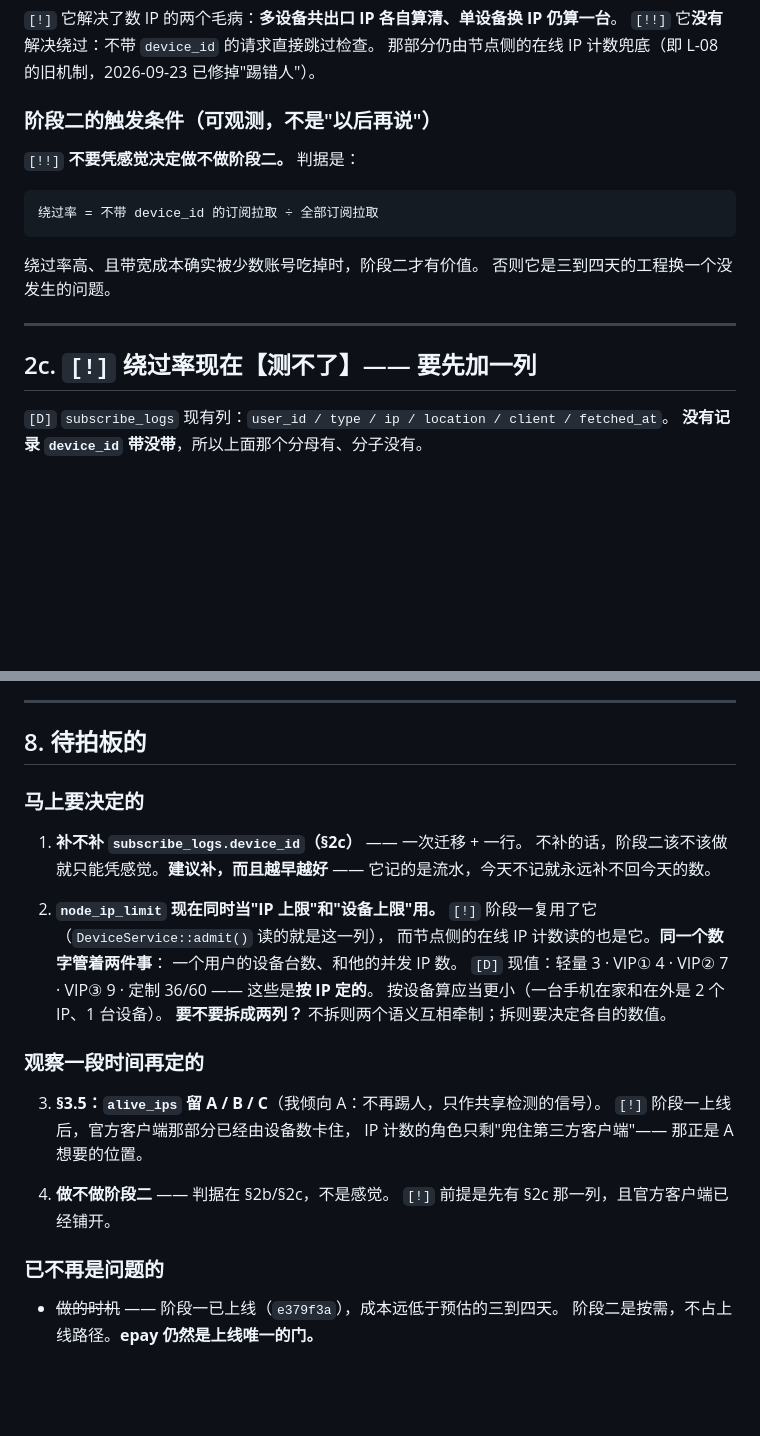
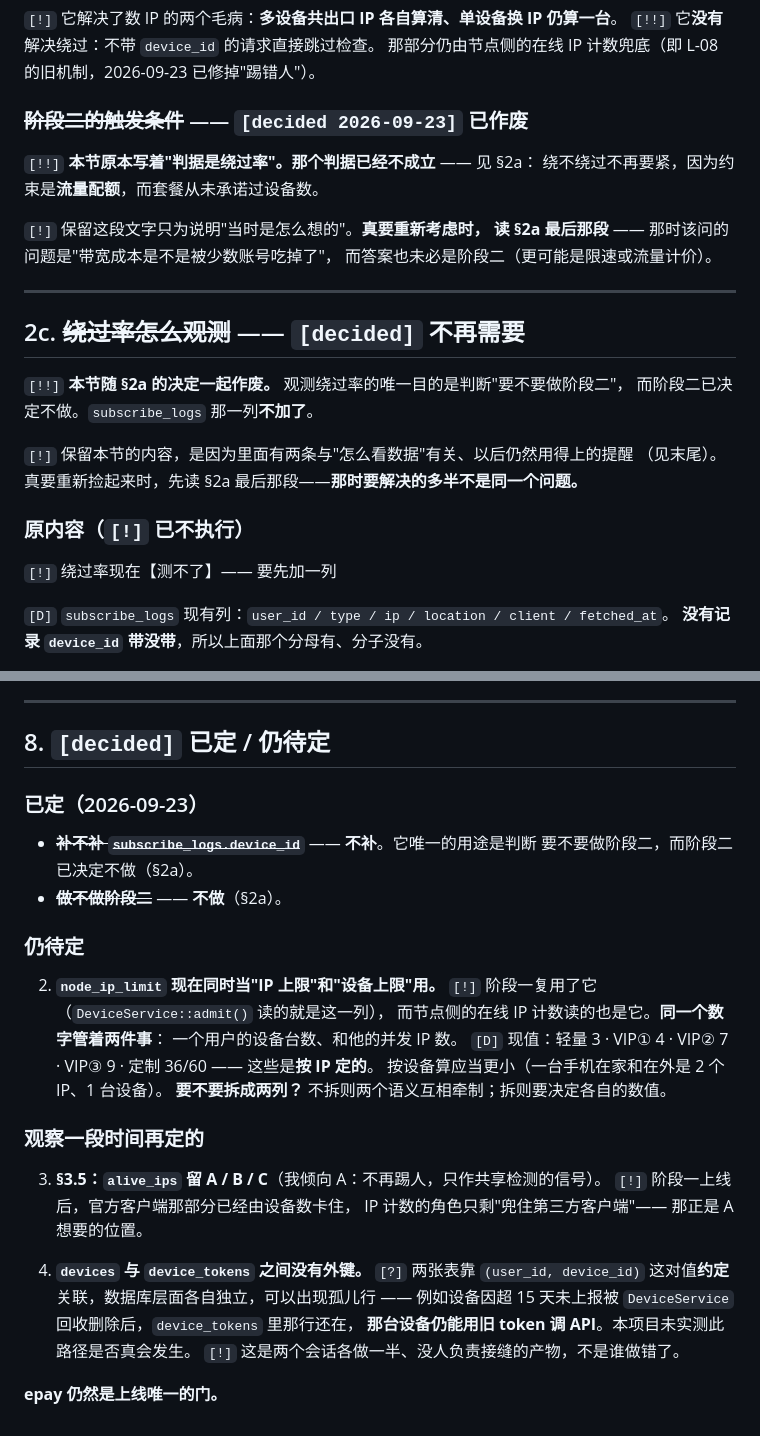
Before and after one commit to superman-ed/91vpn, a Markdown page: docs/decisions/device-model.md, 2 parts joined by grey strips. GitHub-like rendering; blank space fills up the shorter version.

Commit message:
docs: D-6 记为【阶段二不做】
[decided 2026-09-23] 不做按设备发代理凭据。理由不是做不到,是它要解决的
问题已被别的东西兜住:阶段二唯一的用处是堵"订阅导进第三方客户端就绕过
设备数"这个洞,而实际约束是流量配额 —— 一个账号给全家用,他们一起把额度
吃完,照样收钱。

[D] 两条支撑:
  ① 套餐从未承诺过设备数 —— 查过全部 22 个套餐的描述,没有一个字提到
     设备/台数/IP 数。所以"第三方客户端不受限"不构成失信。
  ② SoCloud 走的就是这条:60 个节点共用一个 UUID,订阅响应头只回
     upload/download/total/expire,没有任何设备维度。
[!] 但不能只因"别人这么做"就抄:SoCloud 能承受共享是 60 个节点摊薄了带宽成本,
    本项目现在一台香港机器、一个 VIP③(300Mbps)就能吃满入口(L-21)。
    真正的理由是 ① 和流量配额兜底。

不作废已经做的:设备登记(展示/异常登录检测)、按设备发 token(远程登出)、
停止按 IP 踢人 —— 只是不再拿设备数当闸门。§3 以下的设计保留作记录。

连带作废两处,避免文档自相矛盾(今天已因此栽过三次):
· §2b「阶段二的触发条件=绕过率」—— 判据不成立了
· §2c「绕过率怎么观测」+ subscribe_logs.device_id 那一列 —— 不加了
两处都保留原文并标注为何作废,写明重新捡起时该先读哪一段。

§8 新增一条仍待定的:
[?] devices 与 device_tokens 之间【没有外键】,靠 (user_id, device_id) 约定关联。
    设备被 DeviceService 因超 15 天未上报回收删除后,device_tokens 里那行还在 ——
    那台设备可能仍能用旧 token 调 API。本项目未实测此路径是否真会发生。
    [!] 这是两个会话各做一半、没人负责接缝的产物。

Co-Authored-By: Claude Opus 5 (1M context) <noreply@anthropic.com>
Claude-Session: https://claude.ai/code/session_01BumYsQDm74bgS3rtVAJKC4

````diff
--- a/docs/decisions/device-model.md
+++ b/docs/decisions/device-model.md
@@ -66,20 +104,28 @@
 `[!!]` 它**没有**解决绕过：不带 `device_id` 的请求直接跳过检查。
 那部分仍由节点侧的在线 IP 计数兜底（即 L-08 的旧机制，2026-09-23 已修掉"踢错人"）。
 
-### 阶段二的触发条件（可观测，不是"以后再说"）
+### ~~阶段二的触发条件~~ —— `[decided 2026-09-23]` 已作废
 
-`[!!]` **不要凭感觉决定做不做阶段二。** 判据是：
+`[!!]` **本节原本写着"判据是绕过率"。那个判据已经不成立** —— 见 §2a：
+绕不绕过不再要紧，因为约束是**流量配额**，而套餐从未承诺过设备数。
 
-```
-绕过率 = 不带 device_id 的订阅拉取 ÷ 全部订阅拉取
-```
-
-绕过率高、且带宽成本确实被少数账号吃掉时，阶段二才有价值。
-否则它是三到四天的工程换一个没发生的问题。
+`[!]` 保留这段文字只为说明"当时是怎么想的"。**真要重新考虑时，
+读 §2a 最后那段** —— 那时该问的问题是"带宽成本是不是被少数账号吃掉了"，
+而答案也未必是阶段二（更可能是限速或流量计价）。
 
 ---
 
-## 2c. `[!]` 绕过率现在【测不了】—— 要先加一列
+## 2c. ~~绕过率怎么观测~~ —— `[decided]` 不再需要
+
+`[!!]` **本节随 §2a 的决定一起作废。** 观测绕过率的唯一目的是判断"要不要做阶段二"，
+而阶段二已决定不做。`subscribe_logs` 那一列**不加了**。
+
+`[!]` 保留本节的内容，是因为里面有两条与"怎么看数据"有关、以后仍然用得上的提醒
+（见末尾）。真要重新捡起来时，先读 §2a 最后那段——**那时要解决的多半不是同一个问题。**
+
+### 原内容（`[!]` 已不执行）
+
+`[!]` 绕过率现在【测不了】—— 要先加一列
 
 `[D]` `subscribe_logs` 现有列：`user_id / type / ip / location / client / fetched_at`。
 **没有记录 `device_id` 带没带**，所以上面那个分母有、分子没有。
@@ -295,13 +341,15 @@ xray 的入站按 uuid 认人，撞了就是两个人共用一条身份。
 
 ---
 
-## 8. 待拍板的
+## 8. `[decided]` 已定 / 仍待定
 
-### 马上要决定的
+### 已定（2026-09-23）
 
-1. **补不补 `subscribe_logs.device_id`（§2c）** —— 一次迁移 + 一行。
-   不补的话，阶段二该不该做就只能凭感觉。**建议补，而且越早越好** ——
-   它记的是流水，今天不记就永远补不回今天的数。
+- ~~**补不补 `subscribe_logs.device_id`**~~ —— **不补**。它唯一的用途是判断
+  要不要做阶段二，而阶段二已决定不做（§2a）。
+- ~~**做不做阶段二**~~ —— **不做**（§2a）。
+
+### 仍待定
 
 2. **`node_ip_limit` 现在同时当"IP 上限"和"设备上限"用。**
    `[!]` 阶段一复用了它（`DeviceService::admit()` 读的就是这一列），
@@ -317,10 +365,10 @@ xray 的入站按 uuid 认人，撞了就是两个人共用一条身份。
    `[!]` 阶段一上线后，官方客户端那部分已经由设备数卡住，
    IP 计数的角色只剩"兜住第三方客户端"—— 那正是 A 想要的位置。
 
-4. **做不做阶段二** —— 判据在 §2b/§2c，不是感觉。
-   `[!]` 前提是先有 §2c 那一列，且官方客户端已经铺开。
+4. **`devices` 与 `device_tokens` 之间没有外键。** `[?]` 两张表靠 `(user_id, device_id)`
+   这对值**约定**关联，数据库层面各自独立，可以出现孤儿行 ——
+   例如设备因超 15 天未上报被 `DeviceService` 回收删除后，`device_tokens` 里那行还在，
+   **那台设备仍能用旧 token 调 API**。本项目未实测此路径是否真会发生。
+   `[!]` 这是两个会话各做一半、没人负责接缝的产物，不是谁做错了。
 
-### 已不再是问题的
-
-- ~~做的时机~~ —— 阶段一已上线（`e379f3a`），成本远低于预估的三到四天。
-  阶段二是按需，不占上线路径。**epay 仍然是上线唯一的门。**
+**epay 仍然是上线唯一的门。**
````
Also changed, not shown: other parts of docs/decisions/device-model.md (+39 -1 lines).
